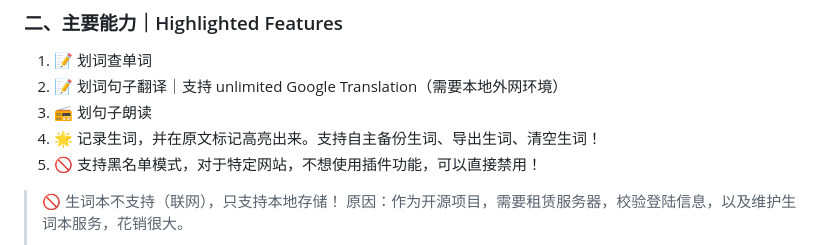
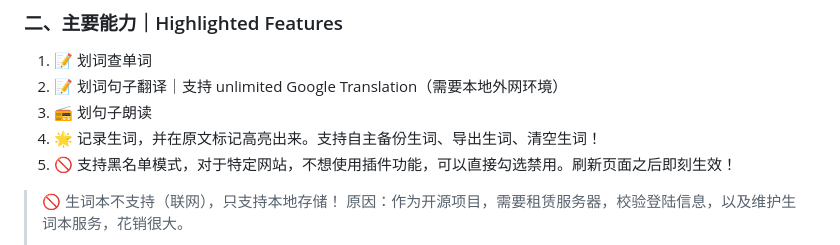
Before and after one commit to Lu-HuaiLiang/english-easy-learn, a Markdown page: README.md, the part around the change. GitHub-like rendering.

```diff
--- a/README.md
+++ b/README.md
@@ -31,7 +31,7 @@ npm run build
 2. 📝 划词句子翻译｜支持 unlimited Google Translation（需要本地外网环境）
 3. 📻 划句子朗读
 4. 🌟 记录生词，并在原文标记高亮出来。支持自主备份生词、导出生词、清空生词！
-5. 🚫 支持黑名单模式，对于特定网站，不想使用插件功能，可以直接禁用！
+5. 🚫 支持黑名单模式，对于特定网站，不想使用插件功能，可以直接勾选禁用。刷新页面之后即刻生效！
 
 > 🚫 生词本不支持（联网），只支持本地存储！
 > 原因：作为开源项目，需要租赁服务器，校验登陆信息，以及维护生词本服务，花销很大。
```
